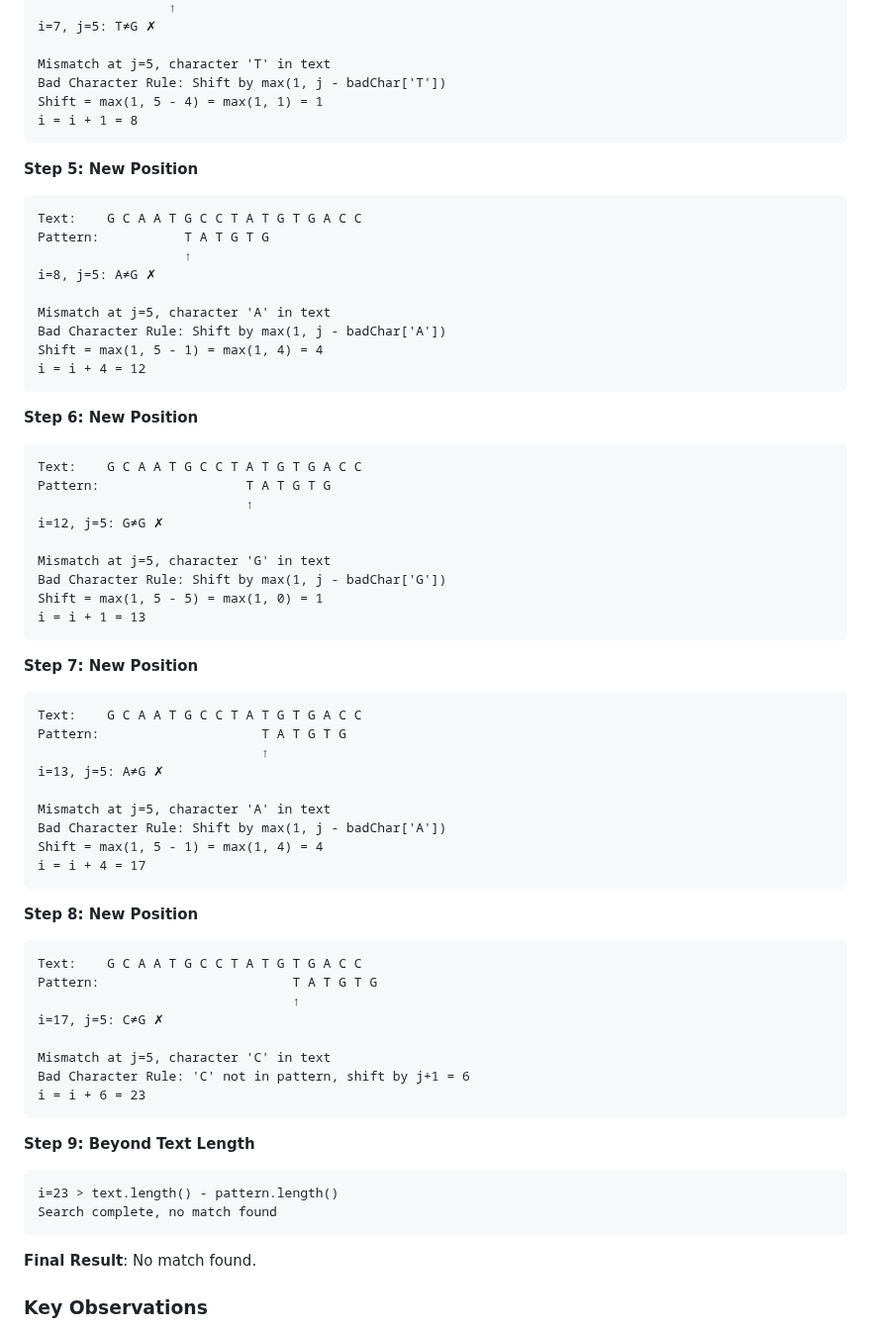
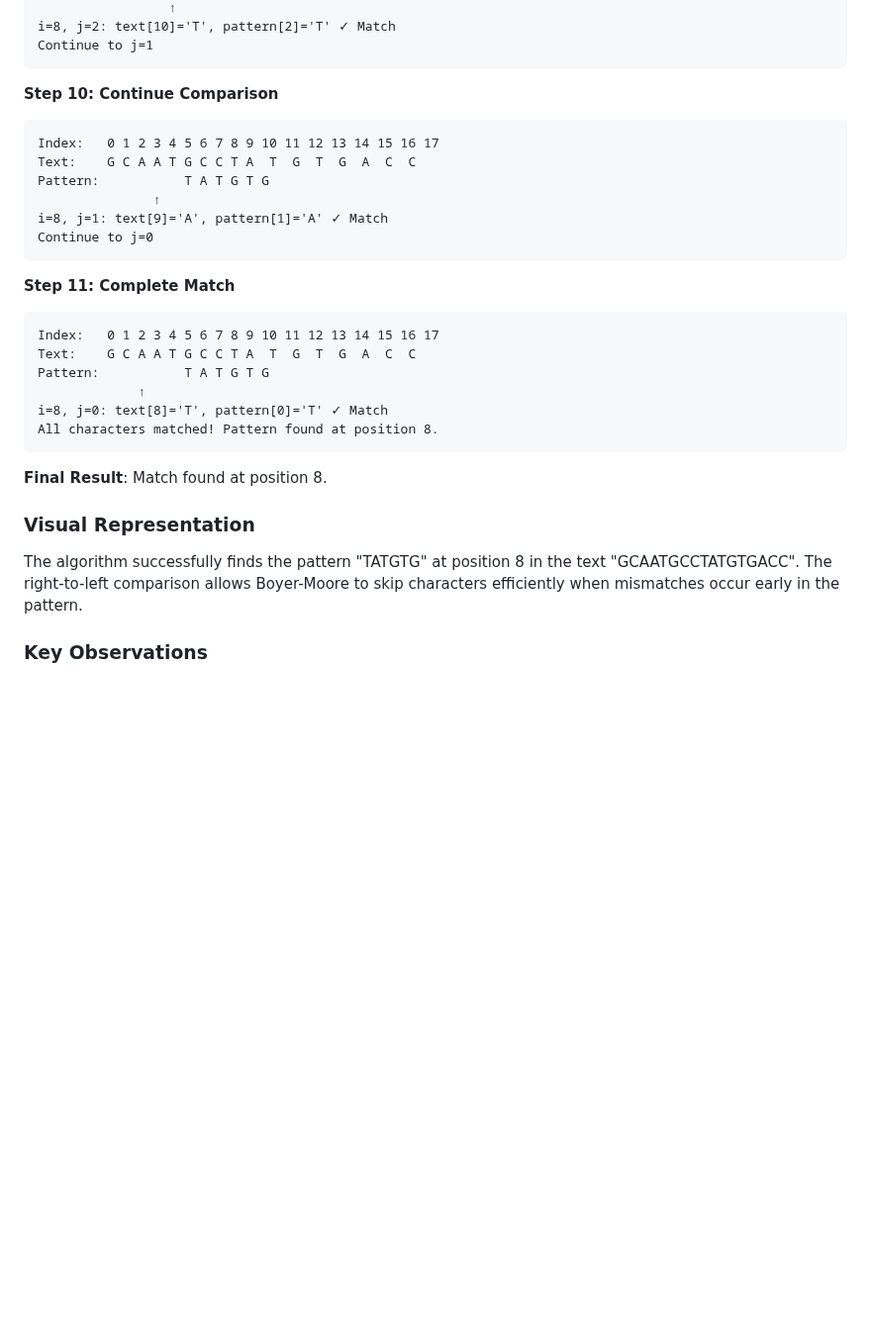
Before and after one commit to sb2k16/data-structures-book, a Markdown page: chapters/07-string-search-algorithms.md, the part around one of its changes. Shown at 99% size. Drawn GitHub-style; blank space fills up the shorter version.

````diff
--- a/chapters/07-string-search-algorithms.md
+++ b/chapters/07-string-search-algorithms.md
@@ -1376,70 +1275,33 @@ Pattern:         T A T G T G
                  ↑
-i=7, j=5: T≠G ✗
-
-Mismatch at j=5, character 'T' in text
-Bad Character Rule: Shift by max(1, j - badChar['T'])
-Shift = max(1, 5 - 4) = max(1, 1) = 1
-i = i + 1 = 8
-```
-
-**Step 5: New Position**
-```
-Text:    G C A A T G C C T A T G T G A C C
+i=8, j=2: text[10]='T', pattern[2]='T' ✓ Match
+Continue to j=1
+```
+
+**Step 10: Continue Comparison**
+```
+Index:   0 1 2 3 4 5 6 7 8 9 10 11 12 13 14 15 16 17
+Text:    G C A A T G C C T A  T  G  T  G  A  C  C
 Pattern:           T A T G T G
-                   ↑
-i=8, j=5: A≠G ✗
-
-Mismatch at j=5, character 'A' in text
-Bad Character Rule: Shift by max(1, j - badChar['A'])
-Shift = max(1, 5 - 1) = max(1, 4) = 4
-i = i + 4 = 12
-```
-
-**Step 6: New Position**
-```
-Text:    G C A A T G C C T A T G T G A C C
-Pattern:                   T A T G T G
-                           ↑
-i=12, j=5: G≠G ✗
-
-Mismatch at j=5, character 'G' in text
-Bad Character Rule: Shift by max(1, j - badChar['G'])
-Shift = max(1, 5 - 5) = max(1, 0) = 1
-i = i + 1 = 13
-```
-
-**Step 7: New Position**
-```
-Text:    G C A A T G C C T A T G T G A C C
-Pattern:                     T A T G T G
-                             ↑
-i=13, j=5: A≠G ✗
-
-Mismatch at j=5, character 'A' in text
-Bad Character Rule: Shift by max(1, j - badChar['A'])
-Shift = max(1, 5 - 1) = max(1, 4) = 4
-i = i + 4 = 17
-```
-
-**Step 8: New Position**
-```
-Text:    G C A A T G C C T A T G T G A C C
-Pattern:                         T A T G T G
-                                 ↑
-i=17, j=5: C≠G ✗
-
-Mismatch at j=5, character 'C' in text
-Bad Character Rule: 'C' not in pattern, shift by j+1 = 6
-i = i + 6 = 23
-```
-
-**Step 9: Beyond Text Length**
-```
-i=23 > text.length() - pattern.length()
-Search complete, no match found
-```
-
-**Final Result**: No match found.
+               ↑
+i=8, j=1: text[9]='A', pattern[1]='A' ✓ Match
+Continue to j=0
+```
+
+**Step 11: Complete Match**
+```
+Index:   0 1 2 3 4 5 6 7 8 9 10 11 12 13 14 15 16 17
+Text:    G C A A T G C C T A  T  G  T  G  A  C  C
+Pattern:           T A T G T G
+             ↑
+i=8, j=0: text[8]='T', pattern[0]='T' ✓ Match
+All characters matched! Pattern found at position 8.
+```
+
+**Final Result**: Match found at position 8.
+
+### Visual Representation
+
+The algorithm successfully finds the pattern "TATGTG" at position 8 in the text "GCAATGCCTATGTGACC". The right-to-left comparison allows Boyer-Moore to skip characters efficiently when mismatches occur early in the pattern.
 
 ### Key Observations
 
````
Also changed, not shown: other parts of chapters/07-string-search-algorithms.md (+75 -176 lines).
